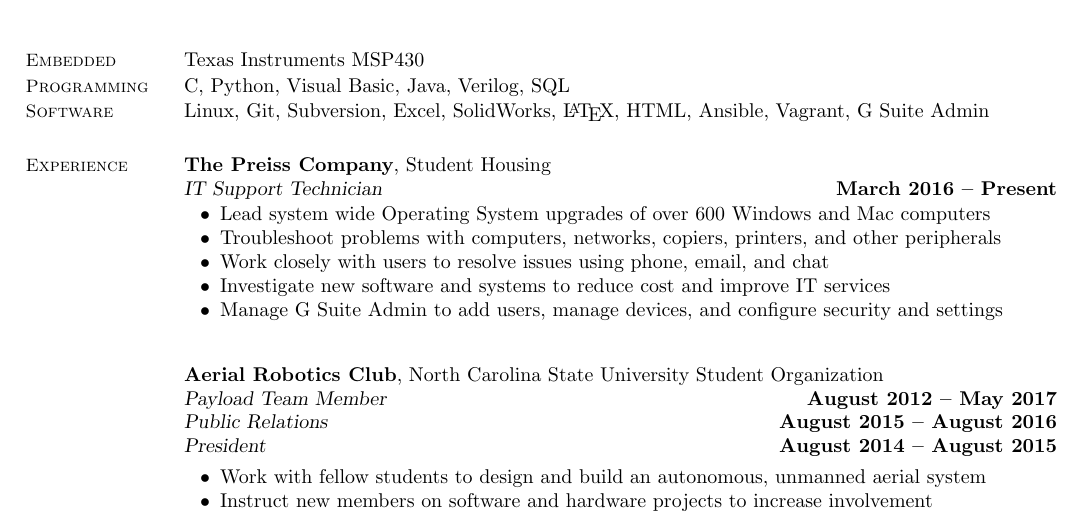
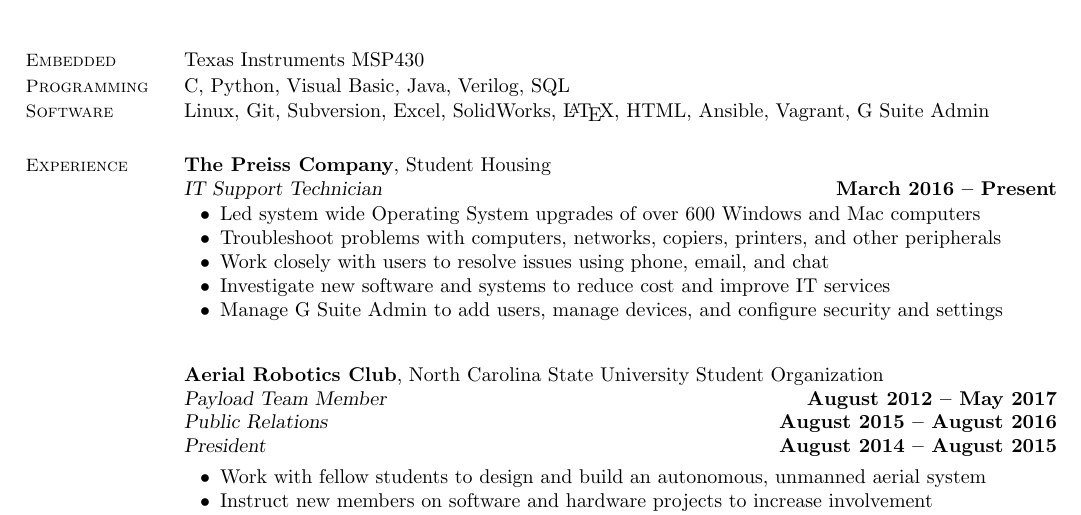
Before and after one commit to jesseaster/Resume, a LaTeX CV (jess-easter-resume.tex): part of the page, cut so that both start at the same text. Compiled offline with pdfLaTeX.

Commit message:
fixed typo

```diff
--- a/jess-easter-resume.tex
+++ b/jess-easter-resume.tex
@@ -44,7 +44,7 @@
     \textsl{IT Support Technician}  \hfill \textbf{March 2016 -- Present}\\
     \vspace{-4mm}
     \begin{list2}
-    \item Lead system wide Operating System upgrades of over 600 Windows and Mac computers
+    \item Led system wide Operating System upgrades of over 600 Windows and Mac computers
     \item Troubleshoot problems with computers, networks, copiers, printers, and other peripherals
 
     \item Work closely with users to resolve issues using phone, email, and chat
```
Also changed, not shown: jess-easter-resume.pdf.
